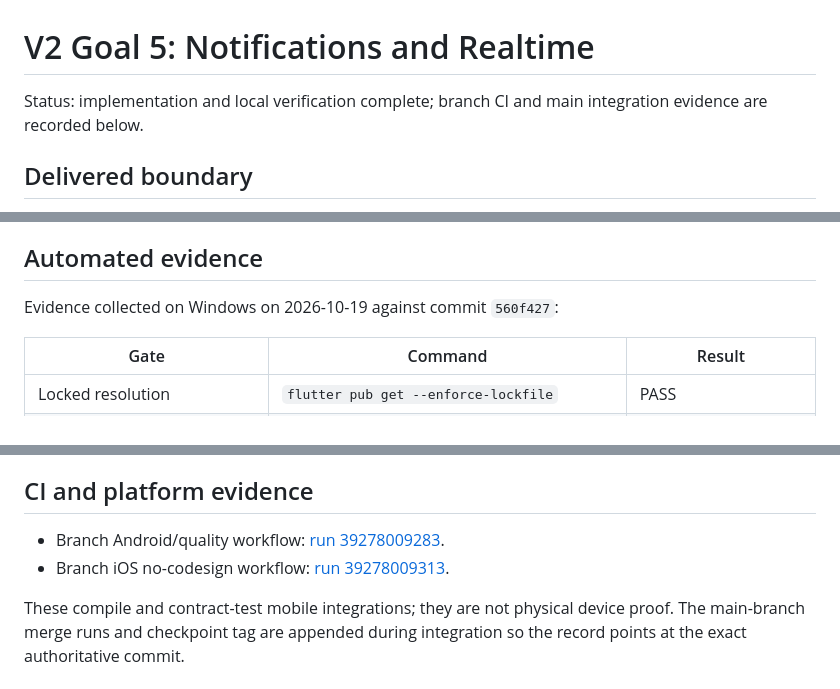
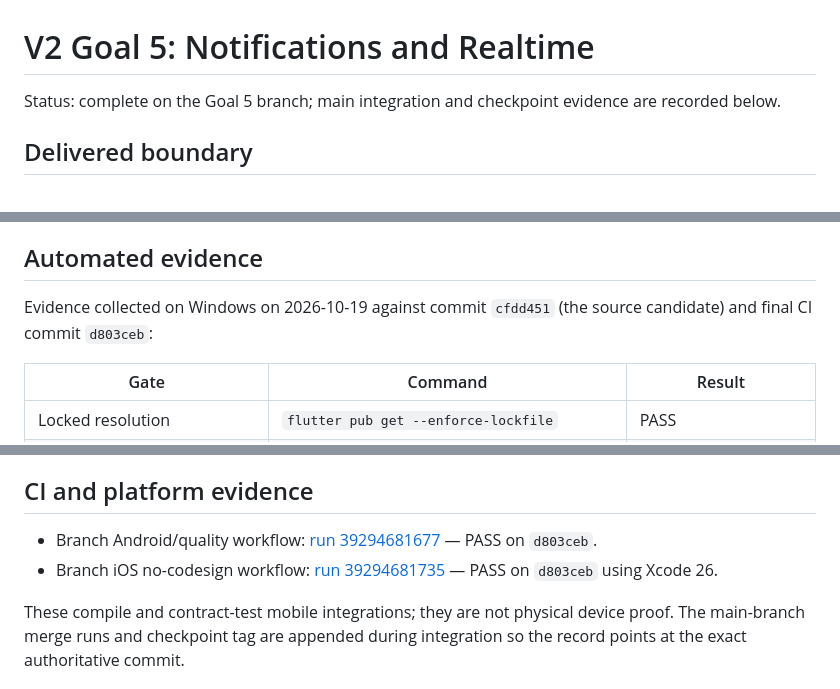
Before and after one commit to IbrahimIG1/mono_repo_template, a Markdown page: docs/migration/v2-goal-5-notifications-realtime.md, 3 parts joined by grey strips. GitHub-like rendering.

```diff
--- a/docs/migration/v2-goal-5-notifications-realtime.md
+++ b/docs/migration/v2-goal-5-notifications-realtime.md
@@ -1,7 +1,7 @@
 # V2 Goal 5: Notifications and Realtime
 
-Status: implementation and local verification complete; branch CI and main
-integration evidence are recorded below.
+Status: complete on the Goal 5 branch; main integration and checkpoint evidence
+are recorded below.
 
 ## Delivered boundary
 
@@ -50,7 +50,8 @@ matrix.
 
 ## Automated evidence
 
-Evidence collected on Windows on 2026-10-19 against commit `560f427`:
+Evidence collected on Windows on 2026-10-19 against commit `cfdd451` (the source
+candidate) and final CI commit `d803ceb`:
 
 | Gate | Command | Result |
 |---|---|---|
@@ -86,9 +87,11 @@ isolated and regression-tested before this final verification.
 ## CI and platform evidence
 
 - Branch Android/quality workflow:
-  [run 39278009283](https://github.com/IbrahimIG1/mono_repo_template/actions/runs/39278009283).
+  [run 39294681677](https://github.com/IbrahimIG1/mono_repo_template/actions/runs/39294681677)
+  — PASS on `d803ceb`.
 - Branch iOS no-codesign workflow:
-  [run 39278009313](https://github.com/IbrahimIG1/mono_repo_template/actions/runs/39278009313).
+  [run 39294681735](https://github.com/IbrahimIG1/mono_repo_template/actions/runs/39294681735)
+  — PASS on `d803ceb` using Xcode 26.
 
 These compile and contract-test mobile integrations; they are not physical
 device proof. The main-branch merge runs and checkpoint tag are appended during
```
Also changed, not shown: README.md (+1 -1 lines), docs/migration/v2-execution-workflow.md (+2 -2 lines).
